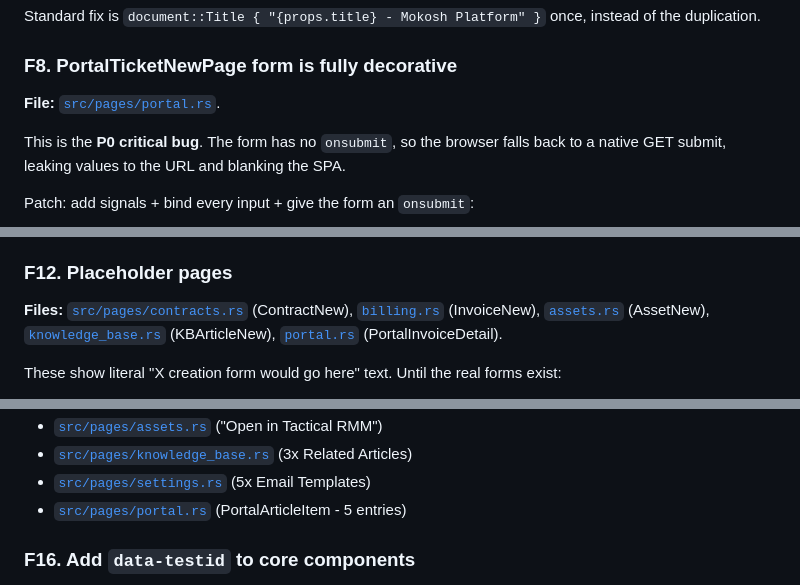
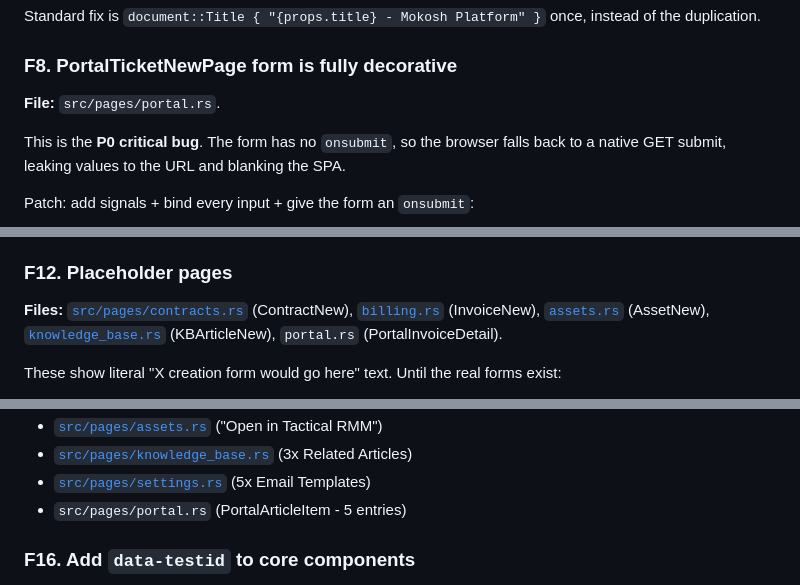
Before and after one commit to psa-systems/mokosh-apps, a Markdown page: docs/dev-docs/codebase-state.md, 3 parts joined by grey strips. Rendered like a GitHub page.

Commit message:
fix(docs): drop stale portal.rs Markdown links from codebase-state
Four `[text](../../src/pages/portal.rs)` links pointed at a file the customer-portal route family took with it when it was retired (prompt 001). The doc is a frozen 2026-05-06 snapshot per the CLAUDE.md note, so it can keep the historical reference: each link becomes a code span (`` `src/pages/portal.rs` ``, matching the surrounding text) instead of a broken link. Doc-link guard now clean.

```diff
--- a/docs/dev-docs/codebase-state.md
+++ b/docs/dev-docs/codebase-state.md
@@ -496,7 +496,7 @@ once, instead of the duplication.
 ### F8. PortalTicketNewPage form is fully decorative
 
 **File:**
-[`src/pages/portal.rs`](../../src/pages/portal.rs).
+`src/pages/portal.rs`.
 
 This is the **P0 critical bug**. The form has no `onsubmit`, so
 the browser falls back to a native GET submit, leaking values to the
@@ -631,7 +631,7 @@ handles `value:` / `onchange` plumbing.
 [`assets.rs`](../../src/pages/assets.rs) (AssetNew),
 [`knowledge_base.rs`](../../src/pages/knowledge_base.rs)
 (KBArticleNew),
-[`portal.rs`](../../src/pages/portal.rs)
+`portal.rs`
 (PortalInvoiceDetail).
 
 These show literal "X creation form would go here" text. Until the
@@ -712,7 +712,7 @@ real Routes / `mailto:` / external URLs:
   (3x Related Articles)
 - [`src/pages/settings.rs`](../../src/pages/settings.rs)
   (5x Email Templates)
-- [`src/pages/portal.rs`](../../src/pages/portal.rs)
+- `src/pages/portal.rs`
   (PortalArticleItem - 5 entries)
 
 ### F16. Add `data-testid` to core components
```
Also changed, not shown: other parts of docs/dev-docs/codebase-state.md (+1 -1 lines).
